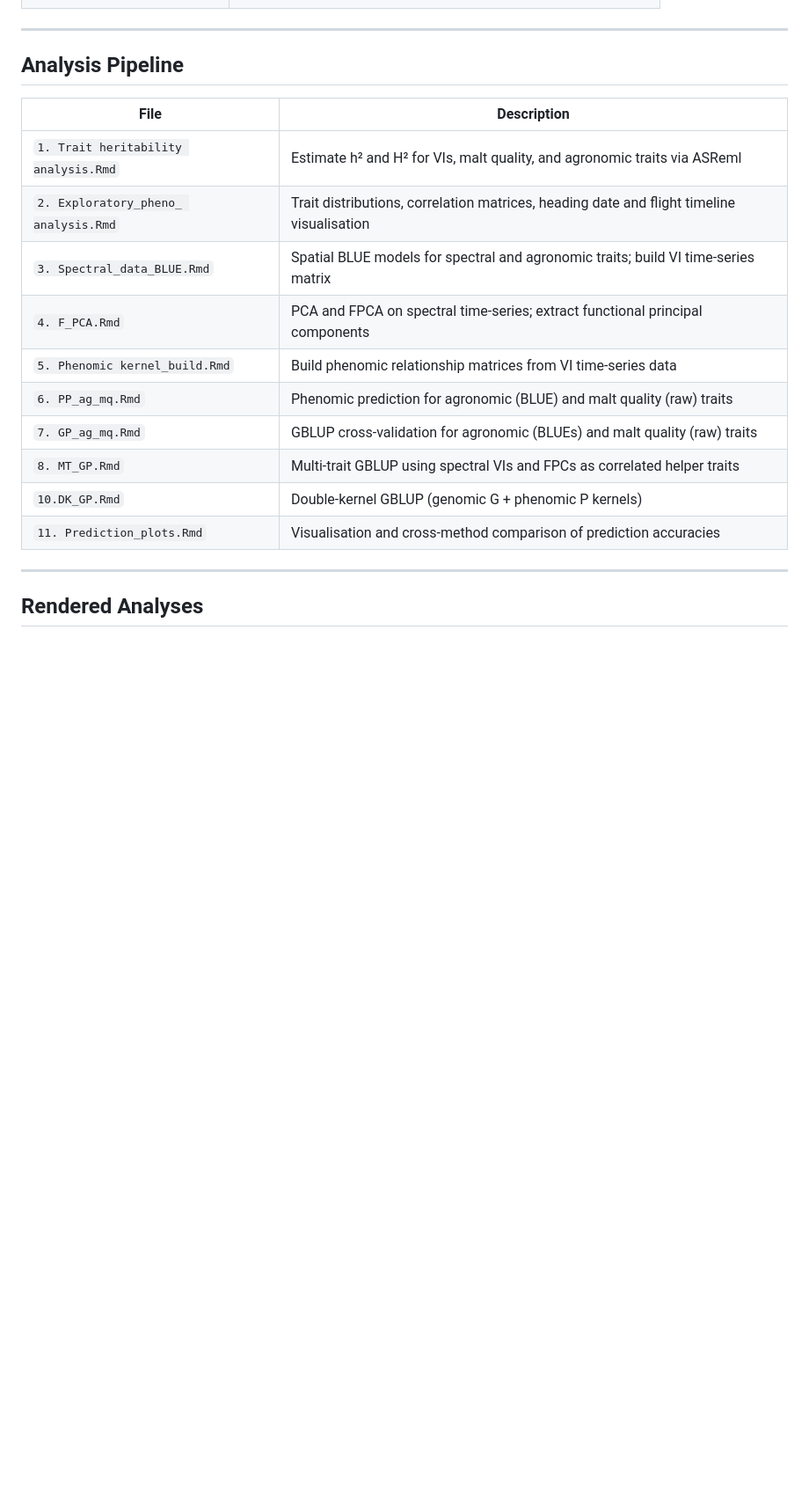
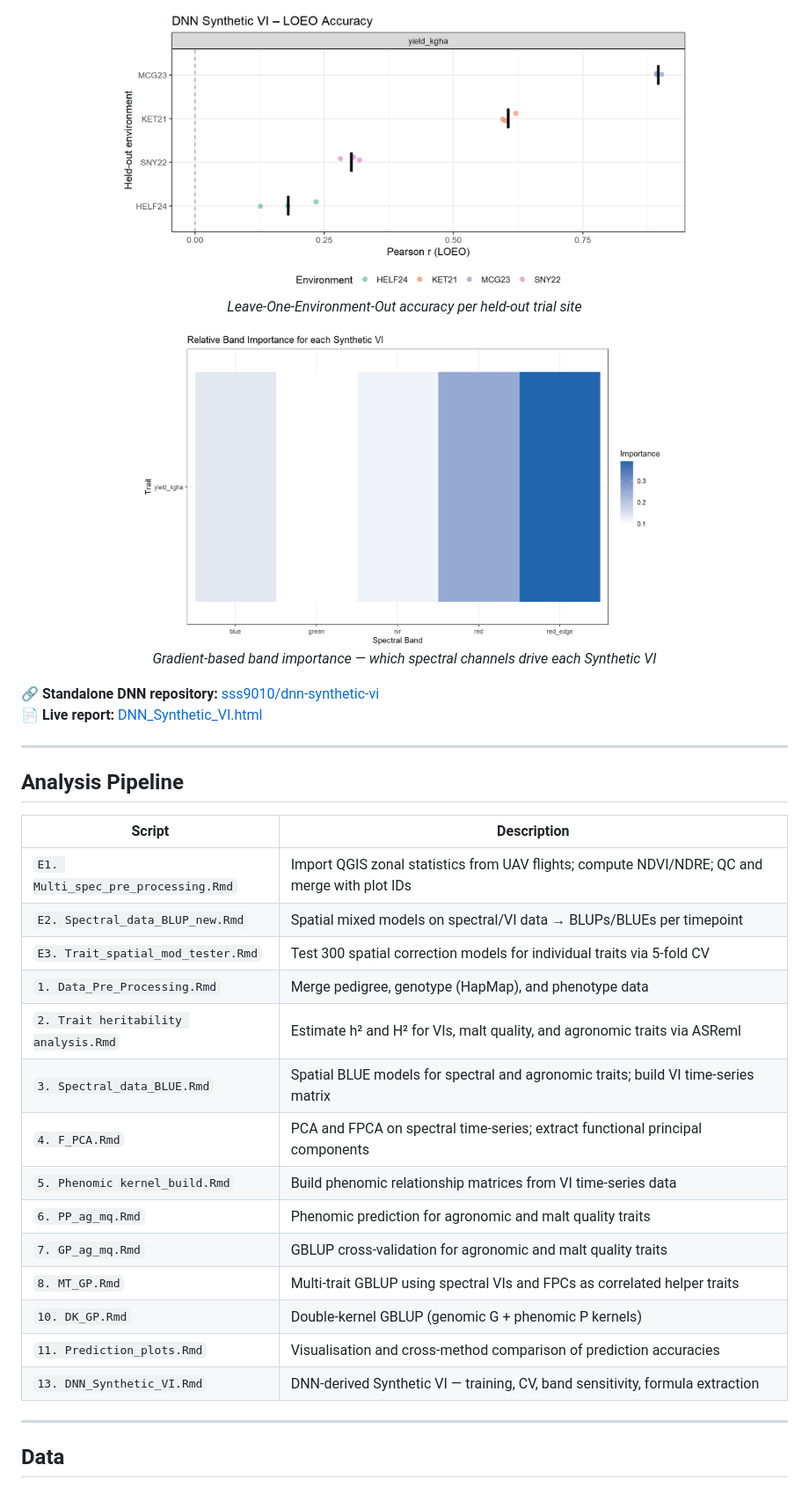
Before and after one commit to sss9010/Predicting_WMB_for_NY, a Markdown page: README.md, the part around one of its changes. Shown at 88% size. Rendered like a GitHub page; pictures changed too: assets/figures/band_importance.png (added), assets/figures/loeo_accuracy.png (added); blank space fills up the shorter version.

```diff
--- a/README.md
+++ b/README.md
@@ -29,22 +48,40 @@ Prediction approaches range from classical mixed models to machine learning and
+<p align="center">
+  <img src="assets/figures/loeo_accuracy.png" width="650"
+       alt="LOEO cross-validation accuracy by held-out environment"/>
+  <br><em>Leave-One-Environment-Out accuracy per held-out trial site</em>
+</p>
+
+<p align="center">
+  <img src="assets/figures/band_importance.png" width="600"
+       alt="Gradient-based spectral band importance per trait"/>
+  <br><em>Gradient-based band importance — which spectral channels drive each Synthetic VI</em>
+</p>
+
+🔗 **Standalone DNN repository:** [sss9010/dnn-synthetic-vi](https://github.com/sss9010/dnn-synthetic-vi)
+📄 **Live report:** [DNN_Synthetic_VI.html](https://sss9010.github.io/dnn-synthetic-vi/DNN_Synthetic_VI.html)
 
 ---
 
 ## Analysis Pipeline
 
-| File | Description |
-|------|-------------|
-| `1. Trait heritability analysis.Rmd` | Estimate h² and H² for VIs, malt quality, and agronomic traits via ASReml |
-| `2. Exploratory_pheno_ analysis.Rmd` | Trait distributions, correlation matrices, heading date and flight timeline visualisation |
+| Script | Description |
+|--------|-------------|
+| `E1. Multi_spec_pre_processing.Rmd` | Import QGIS zonal statistics from UAV flights; compute NDVI/NDRE; QC and merge with plot IDs |
+| `E2. Spectral_data_BLUP_new.Rmd` | Spatial mixed models on spectral/VI data → BLUPs/BLUEs per timepoint |
+| `E3. Trait_spatial_mod_tester.Rmd` | Test 300 spatial correction models for individual traits via 5-fold CV |
+| `1. Data_Pre_Processing.Rmd` | Merge pedigree, genotype (HapMap), and phenotype data |
+| `2. Trait heritability analysis.Rmd` | Estimate h² and H² for VIs, malt quality, and agronomic traits via ASReml |
 | `3. Spectral_data_BLUE.Rmd` | Spatial BLUE models for spectral and agronomic traits; build VI time-series matrix |
 | `4. F_PCA.Rmd` | PCA and FPCA on spectral time-series; extract functional principal components |
 | `5. Phenomic kernel_build.Rmd` | Build phenomic relationship matrices from VI time-series data |
-| `6. PP_ag_mq.Rmd` | Phenomic prediction for agronomic (BLUE) and malt quality (raw) traits |
-| `7. GP_ag_mq.Rmd` | GBLUP cross-validation for agronomic (BLUEs) and malt quality (raw) traits |
+| `6. PP_ag_mq.Rmd` | Phenomic prediction for agronomic and malt quality traits |
+| `7. GP_ag_mq.Rmd` | GBLUP cross-validation for agronomic and malt quality traits |
 | `8. MT_GP.Rmd` | Multi-trait GBLUP using spectral VIs and FPCs as correlated helper traits |
-| `10.DK_GP.Rmd` | Double-kernel GBLUP (genomic G + phenomic P kernels) |
+| `10. DK_GP.Rmd` | Double-kernel GBLUP (genomic G + phenomic P kernels) |
 | `11. Prediction_plots.Rmd` | Visualisation and cross-method comparison of prediction accuracies |
+| `13. DNN_Synthetic_VI.Rmd` | DNN-derived Synthetic VI — training, CV, band sensitivity, formula extraction |
 
 ---
 
-## Rendered Analyses
+## Data
 
```
Also changed, not shown: other parts of README.md (+57 -37 lines), assets/figures/synvi_vs_standard_vi.png (added), 2 other files.
